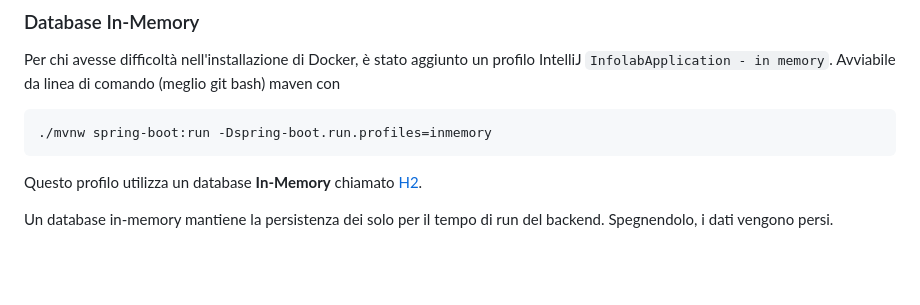
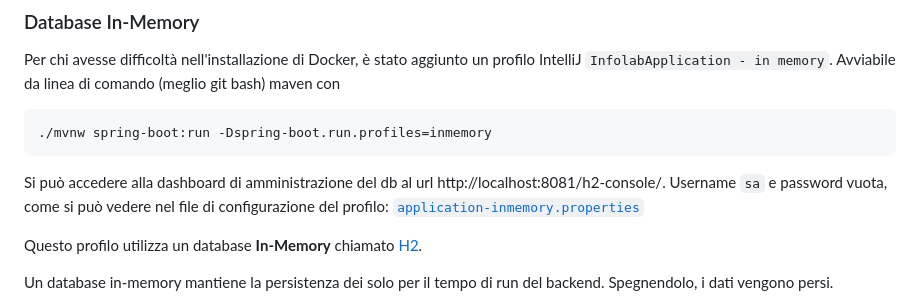
Before and after one commit to Studiofarma/Infolab, a Markdown page: README.md, the part around the change. Drawn GitHub-style; blank space fills up the shorter version.

````diff
--- a/README.md
+++ b/README.md
@@ -67,6 +67,9 @@ Avviabile da linea di comando (meglio git bash) maven con
 ```
 ./mvnw spring-boot:run -Dspring-boot.run.profiles=inmemory
 ```
+Si può accedere alla dashboard di amministrazione del db al url http://localhost:8081/h2-console/. Username `sa` e password vuota, come si
+può vedere nel file di configurazione del profilo: [`application-inmemory.properties`](src/main/resources/application-inmemory.properties)
+
 Questo profilo utilizza un database **In-Memory** chiamato [H2](https://www.h2database.com/html/main.html).
 
 Un database in-memory mantiene la persistenza dei solo per il tempo di run del backend. Spegnendolo, i dati vengono persi.
````
